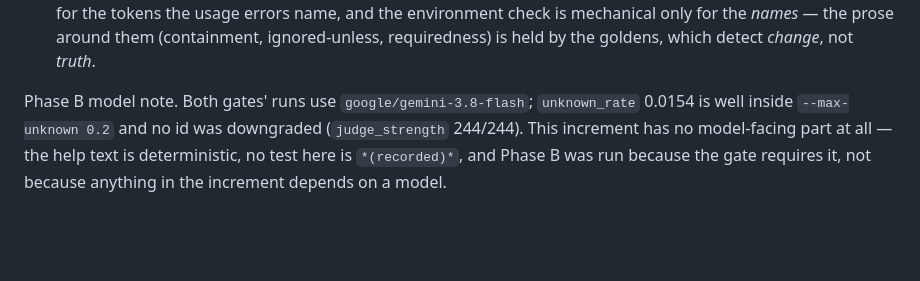
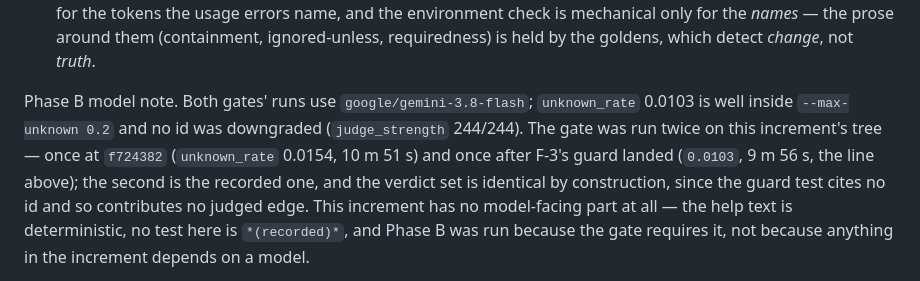
Before and after one commit to rioffe/speccheck, a Markdown page: SPEC_BUILD_REPORT.md, the part around one of its changes. Rendered like a GitHub page; blank space fills up the shorter version.

Commit message:
docs(speccheck): §6 quotes the Phase B gate re-run on the final tree (0.0103 unknown_rate, 252/252)

```diff
--- a/SPEC_BUILD_REPORT.md
+++ b/SPEC_BUILD_REPORT.md
@@ -1453,8 +1453,12 @@ The notes are:
   for the *names* — the prose around them (containment, ignored-unless, requiredness) is held by the
   goldens, which detect *change*, not *truth*.
 
-Phase B model note. Both gates' runs use `google/gemini-3.8-flash`; `unknown_rate` 0.0154 is well
-inside `--max-unknown 0.2` and no id was downgraded (`judge_strength` 244/244). This increment has no
+Phase B model note. Both gates' runs use `google/gemini-3.8-flash`; `unknown_rate` 0.0103 is well
+inside `--max-unknown 0.2` and no id was downgraded (`judge_strength` 244/244). The gate was run
+twice on this increment's tree — once at `f724382` (`unknown_rate` 0.0154, 10 m 51 s) and once after
+F-3's guard landed (`0.0103`, 9 m 56 s, the line above); the second is the recorded one, and the
+verdict set is identical by construction, since the guard test cites no id and so contributes no
+judged edge. This increment has no
 model-facing part at all — the help text is deterministic, no test here is `*(recorded)*`, and Phase B
 was run because the gate requires it, not because anything in the increment depends on a model.
 
```
Also changed, not shown: other parts of SPEC_BUILD_REPORT.md (+1 -1 lines).
